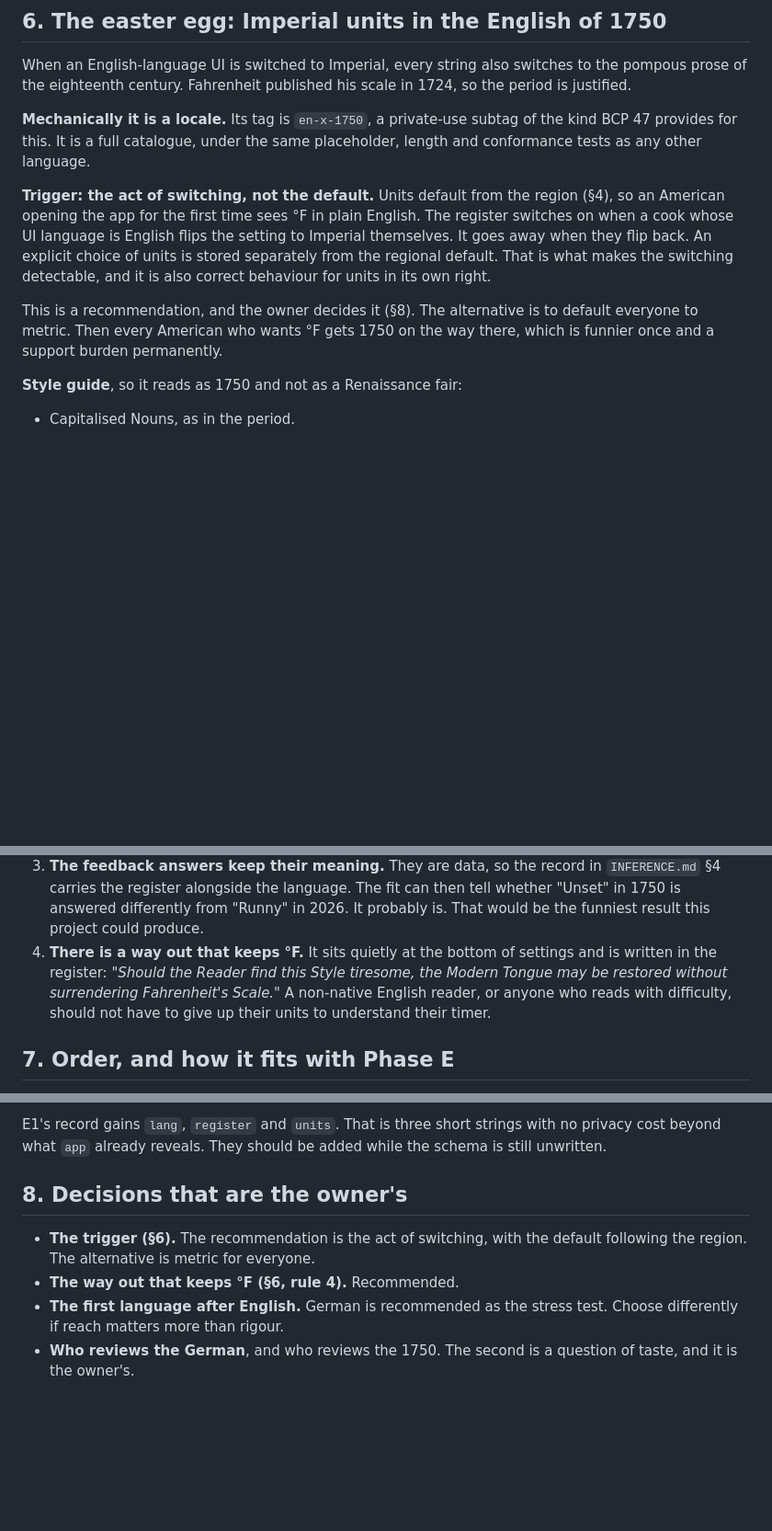
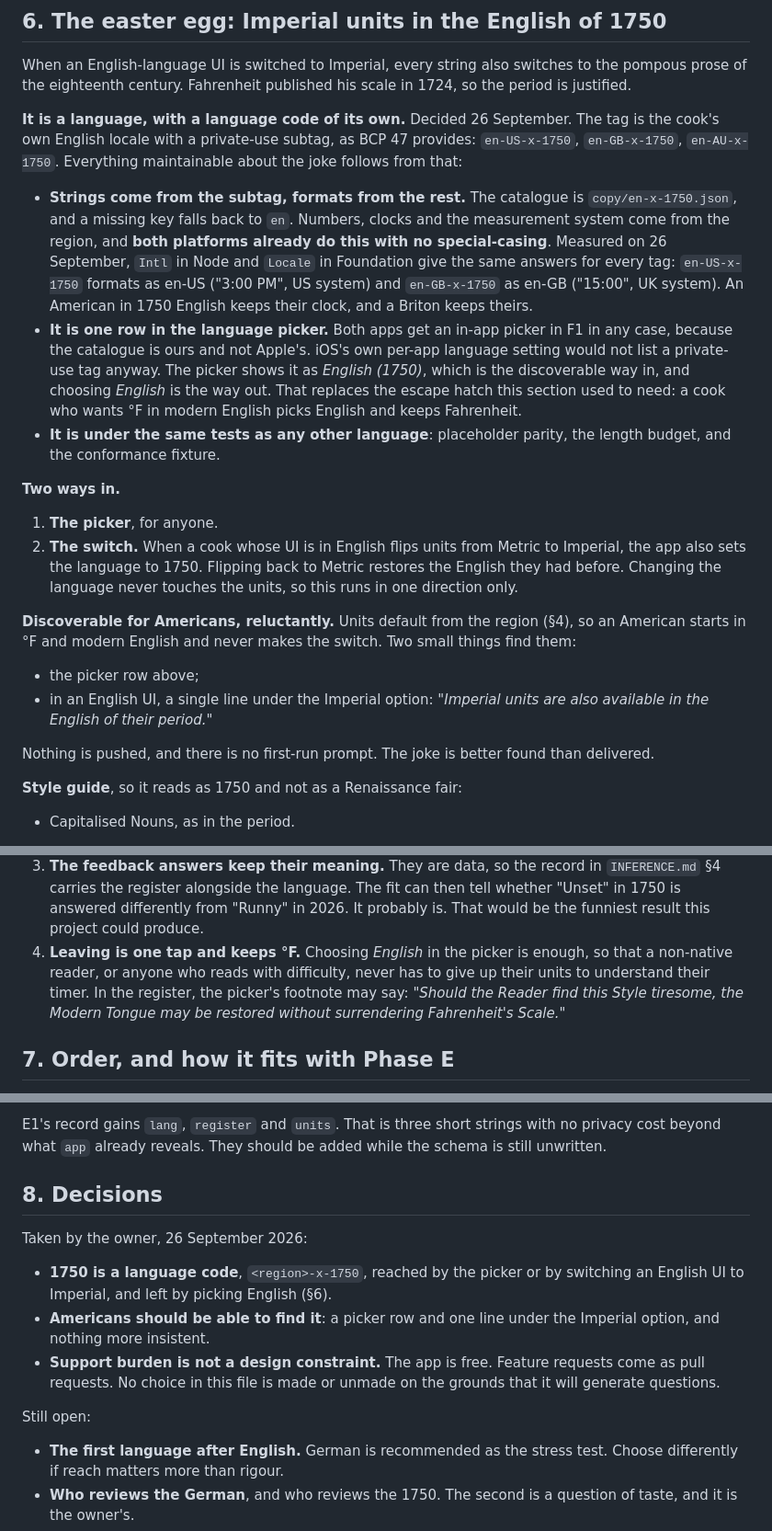
Before and after one commit to danmackinlay/actual_egg_timer, a Markdown page: LANGUAGE.md, 3 parts joined by grey strips. Shown at 92% size. Drawn GitHub-style; blank space fills up the shorter version.

Commit message:
Make 1750 a language, so the way out is the language picker
The register is now a language code, <region>-x-1750: strings from its
own catalogue, formats from the region. Intl and Foundation already
agree on this - en-US-x-1750 formats as en-US and en-GB-x-1750 as en-GB
on both, measured - so an American in 1750 keeps a 12-hour clock with
no code to make it so.

That turns the escape hatch into a picker row. Switching an English UI
to Imperial still selects 1750; picking English leaves it and keeps
Fahrenheit. Americans, who start in Imperial and never switch, find it
in the picker or from one line under the Imperial option.

Support burden is recorded as not a design constraint.

Co-Authored-By: Claude Opus 5.5 <noreply@anthropic.com>

```diff
--- a/LANGUAGE.md
+++ b/LANGUAGE.md
@@ -201,21 +201,47 @@ When an English-language UI is switched to Imperial, every string also switches
 to the pompous prose of the eighteenth century. Fahrenheit published his scale
 in 1724, so the period is justified.
 
-**Mechanically it is a locale.** Its tag is `en-x-1750`, a private-use subtag
-of the kind BCP 47 provides for this. It is a full catalogue, under the same
-placeholder, length and conformance tests as any other language.
+**It is a language, with a language code of its own.** Decided 26 September.
+The tag is the cook's own English locale with a private-use subtag, as BCP 47
+provides: `en-US-x-1750`, `en-GB-x-1750`, `en-AU-x-1750`. Everything
+maintainable about the joke follows from that:
 
-**Trigger: the act of switching, not the default.** Units default from the
-region (§4), so an American opening the app for the first time sees °F in plain
-English. The register switches on when a cook whose UI language is English
-flips the setting to Imperial themselves. It goes away when they flip back. An
-explicit choice of units is stored separately from the regional default. That is
-what makes the switching detectable, and it is also correct behaviour for units
-in its own right.
+- **Strings come from the subtag, formats from the rest.** The catalogue is
+  `copy/en-x-1750.json`, and a missing key falls back to `en`. Numbers, clocks
+  and the measurement system come from the region, and **both platforms already
+  do this with no special-casing**. Measured on 26 September, `Intl` in Node and
+  `Locale` in Foundation give the same answers for every tag: `en-US-x-1750`
+  formats as en-US ("3:00 PM", US system) and `en-GB-x-1750` as en-GB ("15:00",
+  UK system). An American in 1750 English keeps their clock, and a Briton keeps
+  theirs.
+- **It is one row in the language picker.** Both apps get an in-app picker in
+  F1 in any case, because the catalogue is ours and not Apple's. iOS's own
+  per-app language setting would not list a private-use tag anyway. The picker
+  shows it as *English (1750)*, which is the discoverable way in, and choosing
+  *English* is the way out. That replaces the escape hatch this section used to
+  need: a cook who wants °F in modern English picks English and keeps
+  Fahrenheit.
+- **It is under the same tests as any other language**: placeholder parity, the
+  length budget, and the conformance fixture.
 
-This is a recommendation, and the owner decides it (§8). The alternative is to
-default everyone to metric. Then every American who wants °F gets 1750 on the way
-there, which is funnier once and a support burden permanently.
+**Two ways in.**
+
+1. **The picker**, for anyone.
+2. **The switch.** When a cook whose UI is in English flips units from Metric to
+   Imperial, the app also sets the language to 1750. Flipping back to Metric
+   restores the English they had before. Changing the language never touches the
+   units, so this runs in one direction only.
+
+**Discoverable for Americans, reluctantly.** Units default from the region
+(§4), so an American starts in °F and modern English and never makes the switch.
+Two small things find them:
+
+- the picker row above;
+- in an English UI, a single line under the Imperial option: *"Imperial units
+  are also available in the English of their period."*
+
+Nothing is pushed, and there is no first-run prompt. The joke is better found
+than delivered.
 
 **Style guide**, so it reads as 1750 and not as a Renaissance fair:
 
@@ -246,11 +272,11 @@ there, which is funnier once and a support burden permanently.
    then tell whether "Unset" in 1750 is answered differently from "Runny" in
    2026. It probably is. That would be the funniest result this project could
    produce.
-4. **There is a way out that keeps °F.** It sits quietly at the bottom of
-   settings and is written in the register: *"Should the Reader find this Style
-   tiresome, the Modern Tongue may be restored without surrendering Fahrenheit's
-   Scale."* A non-native English reader, or anyone who reads with difficulty,
-   should not have to give up their units to understand their timer.
+4. **Leaving is one tap and keeps °F.** Choosing *English* in the picker is
+   enough, so that a non-native reader, or anyone who reads with difficulty,
+   never has to give up their units to understand their timer. In the register,
+   the picker's footnote may say: *"Should the Reader find this Style tiresome,
+   the Modern Tongue may be restored without surrendering Fahrenheit's Scale."*
 
 ## 7. Order, and how it fits with Phase E
 
@@ -273,11 +299,20 @@ E1's record gains `lang`, `register` and `units`. That is three short strings
 with no privacy cost beyond what `app` already reveals. They should be added
 while the schema is still unwritten.
 
-## 8. Decisions that are the owner's
+## 8. Decisions
 
-- **The trigger (§6).** The recommendation is the act of switching, with the
-  default following the region. The alternative is metric for everyone.
-- **The way out that keeps °F (§6, rule 4).** Recommended.
+Taken by the owner, 26 September 2026:
+
+- **1750 is a language code**, `<region>-x-1750`, reached by the picker or by
+  switching an English UI to Imperial, and left by picking English (§6).
+- **Americans should be able to find it**: a picker row and one line under the
+  Imperial option, and nothing more insistent.
+- **Support burden is not a design constraint.** The app is free. Feature
+  requests come as pull requests. No choice in this file is made or unmade on
+  the grounds that it will generate questions.
+
+Still open:
+
 - **The first language after English.** German is recommended as the stress
   test. Choose differently if reach matters more than rigour.
 - **Who reviews the German**, and who reviews the 1750. The second is a question
```
Also changed, not shown: PLAN.md (+11 -7 lines).
